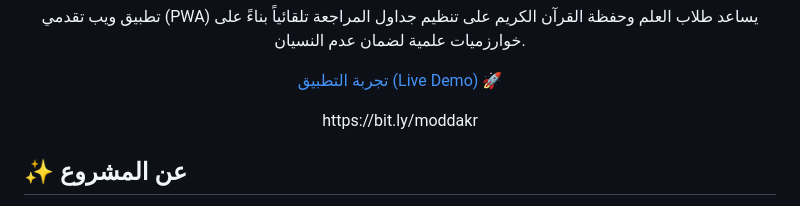
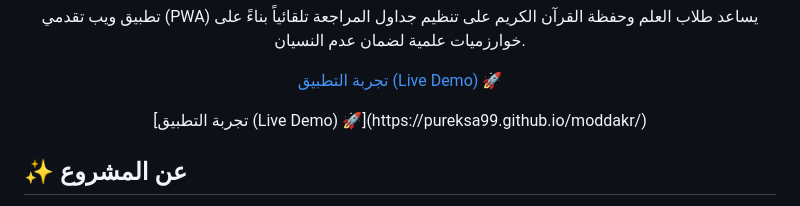
Before and after one commit to pureksa99/moddakr, a Markdown page: README.md, the part around the change. Drawn GitHub-style.

Commit message:
Fix link formatting in README.md

```diff
--- a/README.md
+++ b/README.md
@@ -27,7 +27,8 @@
 
 </div>
 <div align="center">
-  https://bit.ly/moddakr
+     [تجربة التطبيق (Live Demo) 🚀](https://pureksa99.github.io/moddakr/)
+
 </div>
 
 
```
